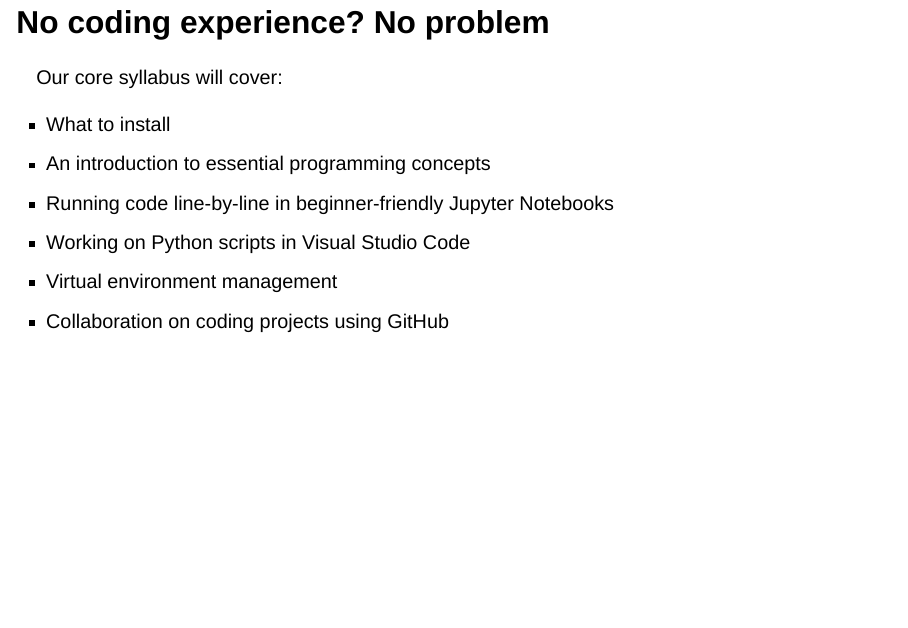
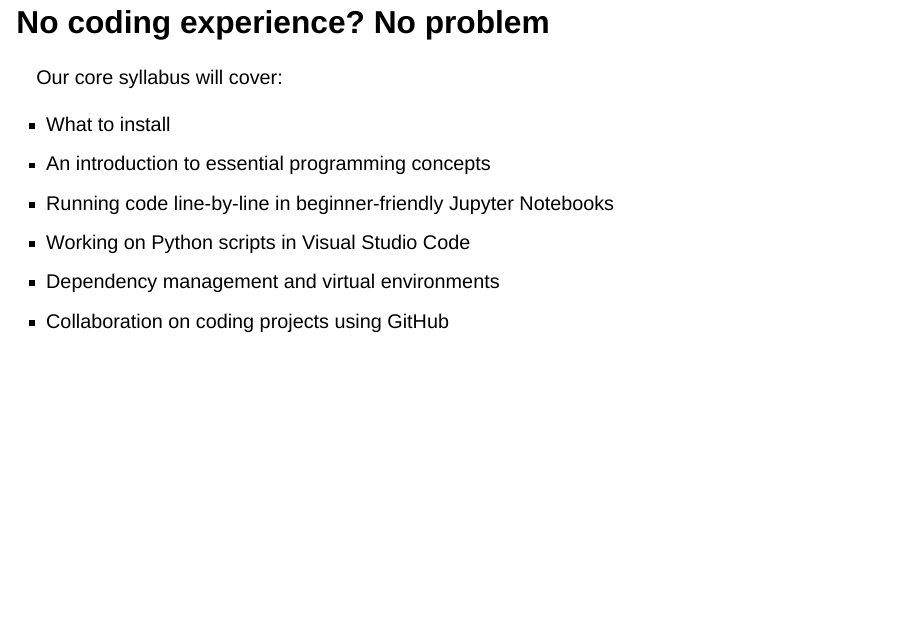
Before and after one commit to NHS-South-Central-and-West/code-club-nectar-presentation, a Quarto document (nectar_presentation.qmd): page 3 of 20. Rendered offline with R 4.5, knitr and Pandoc in place of Quarto, with nearby package versions; drawn as Slidy slides in place of the format the file asks for.

Commit message:
last minute presentation fixes

```diff
--- a/nectar_presentation.qmd
+++ b/nectar_presentation.qmd
@@ -1,6 +1,9 @@
 ---
 title: "Welcome to Code Club!"
 author: "Specialist Analytics Team"
+format:
+  revealjs:
+    link-external-newwindow: true
 ---
 
 ## Our Mission
@@ -20,7 +23,7 @@ Our core syllabus will cover:
 - An introduction to essential programming concepts
 - Running code line-by-line in beginner-friendly Jupyter Notebooks
 - Working on Python scripts in Visual Studio Code
-- Virtual environment management
+- Dependency management and virtual environments
 - Collaboration on coding projects using GitHub
 
 # Visualisations {.smaller data-background-color="#425563"}
```
Also changed, not shown: docs/search.json.
